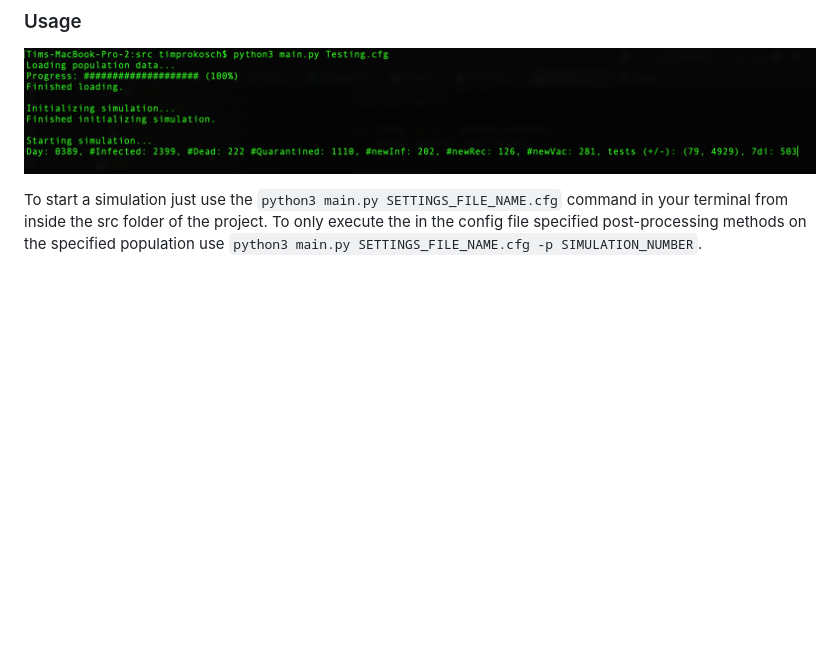
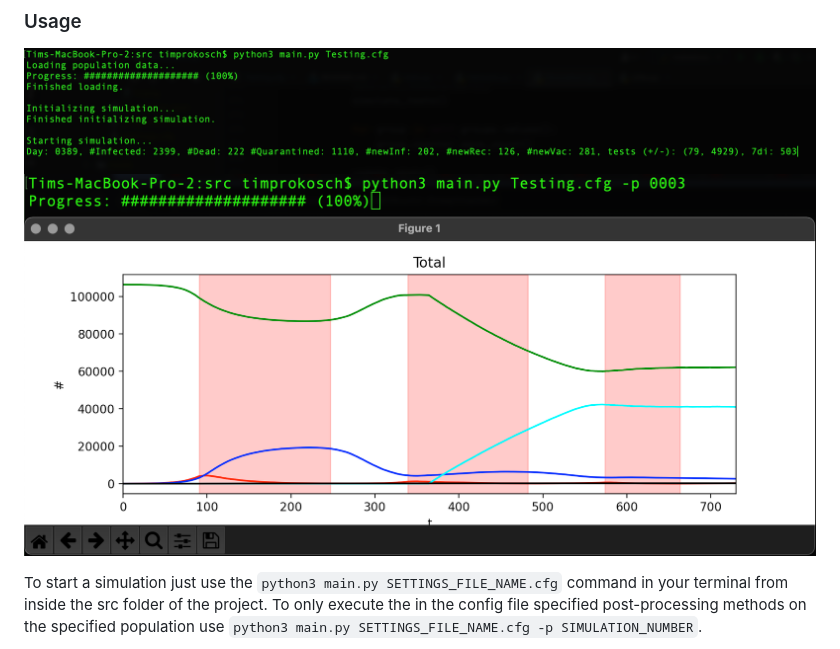
Before and after one commit to AlbertEMC2Stein/COVID19-CNS, a Markdown page: README.md, the part around the change. GitHub-like rendering; pictures changed too: images/post-processing.png (added); blank space fills up the shorter version.

Commit message:
Added more information for usage

````diff
--- a/README.md
+++ b/README.md
@@ -59,6 +59,7 @@ in time.
 ### Usage
 
 ![Product Name Screen Shot](images/terminal.png)
+![Product Name Screen Shot](images/post-processing.png)
 
 To start a simulation just use the ```python3 main.py SETTINGS_FILE_NAME.cfg``` command in your terminal from inside
 the src folder of the project. To only execute the in the config file specified post-processing methods on the specified
````
